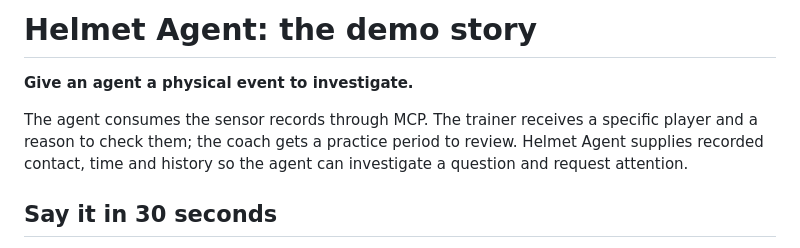
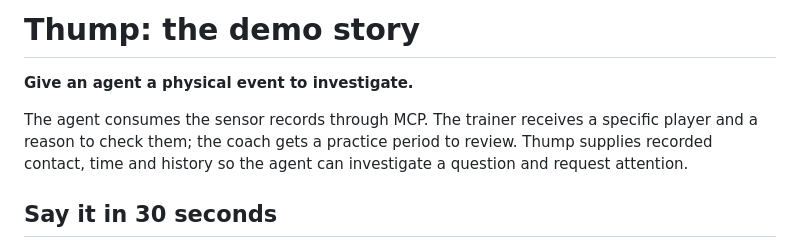
Before and after one commit to msmalls54/helmet-agent, a Markdown page: docs/AGENT_VALUE.md, the part around the change. Rendered like a GitHub page.

```diff
--- a/docs/AGENT_VALUE.md
+++ b/docs/AGENT_VALUE.md
@@ -1,10 +1,10 @@
-# Helmet Agent: the demo story
+# Thump: the demo story
 
 **Give an agent a physical event to investigate.**
 
 The agent consumes the sensor records through MCP. The trainer receives a
 specific player and a reason to check them; the coach gets a practice period to
-review. Helmet Agent supplies recorded contact, time and history so the agent
+review. Thump supplies recorded contact, time and history so the agent
 can investigate a question and request attention.
 
 ## Say it in 30 seconds
```
Also changed, not shown: CURRENT_STATE.md (+12 -3 lines), README.md (+9 -9 lines), evidence/demo-helmet-selected-99-6.jpg (added), 1 other file.
